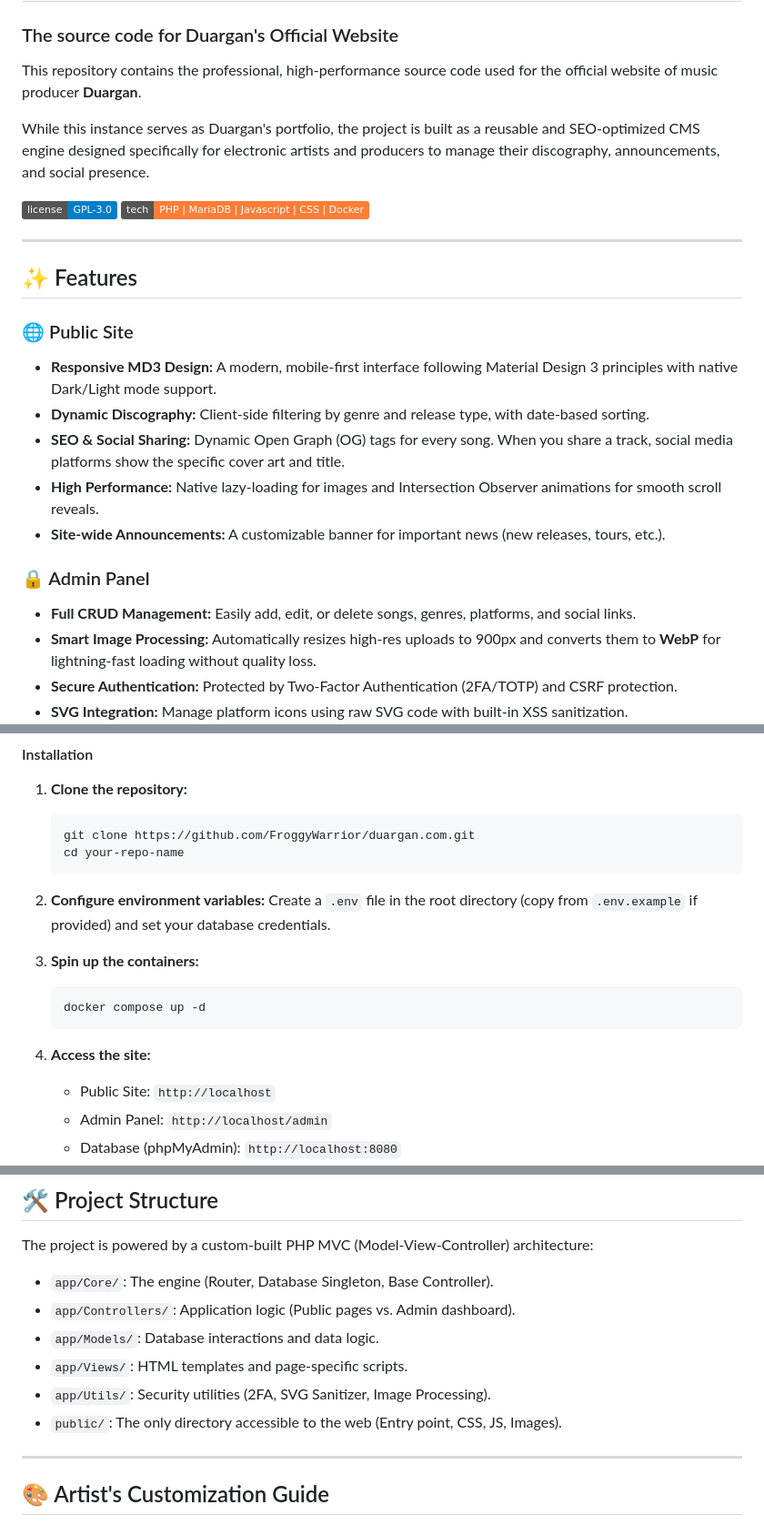
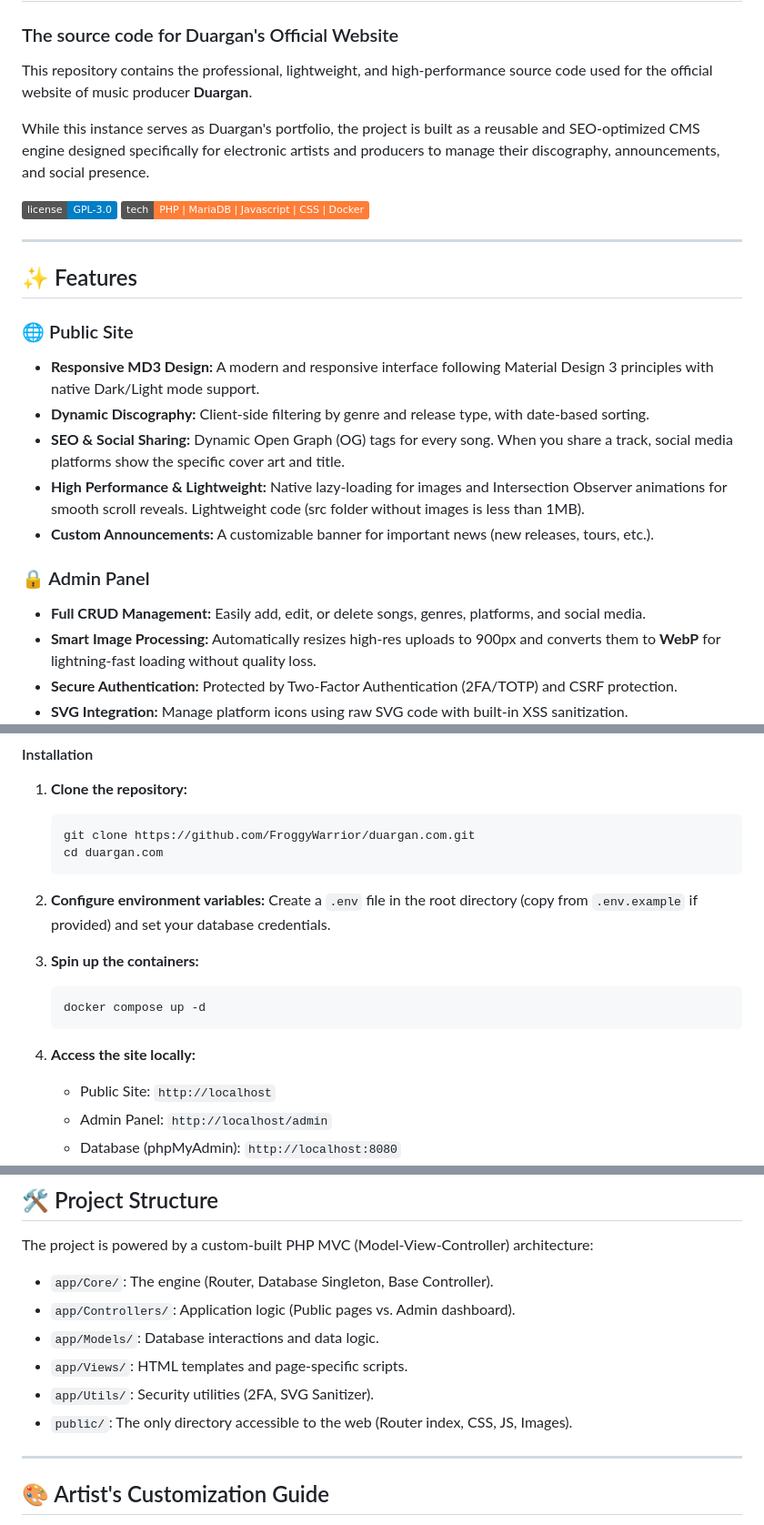
Before and after one commit to FroggyWarrior/duargan.com, a Markdown page: README.md, 3 parts joined by grey strips. Shown at 91% size. GitHub-like rendering; badges without logos.

Commit message:
Improve README.md

````diff
--- a/README.md
+++ b/README.md
@@ -1,7 +1,7 @@
 # 🎵 Artist Portfolio CMS
 ### The source code for Duargan's Official Website
 
-This repository contains the professional, high-performance source code used for the official website of music producer **Duargan**.
+This repository contains the professional, lightweight, and high-performance source code used for the official website of music producer **Duargan**.
 
 While this instance serves as Duargan's portfolio, the project is built as a reusable and SEO-optimized CMS engine designed specifically for electronic artists and producers to manage their discography, announcements, and social presence.
 
@@ -13,14 +13,14 @@ While this instance serves as Duargan's portfolio, the project is built as a reu
 ## ✨ Features
 
 ### 🌐 Public Site
-*   **Responsive MD3 Design:** A modern, mobile-first interface following Material Design 3 principles with native Dark/Light mode support.
+*   **Responsive MD3 Design:** A modern and responsive interface following Material Design 3 principles with native Dark/Light mode support.
 *   **Dynamic Discography:** Client-side filtering by genre and release type, with date-based sorting.
 *   **SEO & Social Sharing:** Dynamic Open Graph (OG) tags for every song. When you share a track, social media platforms show the specific cover art and title.
-*   **High Performance:** Native lazy-loading for images and Intersection Observer animations for smooth scroll reveals.
-*   **Site-wide Announcements:** A customizable banner for important news (new releases, tours, etc.).
+*   **High Performance & Lightweight:** Native lazy-loading for images and Intersection Observer animations for smooth scroll reveals. Lightweight code (src folder without images is less than 1MB).
+*   **Custom Announcements:** A customizable banner for important news (new releases, tours, etc.).
 
 ### 🔒 Admin Panel
-*   **Full CRUD Management:** Easily add, edit, or delete songs, genres, platforms, and social links.
+*   **Full CRUD Management:** Easily add, edit, or delete songs, genres, platforms, and social media.
 *   **Smart Image Processing:** Automatically resizes high-res uploads to 900px and converts them to **WebP** for lightning-fast loading without quality loss.
 *   **Secure Authentication:** Protected by Two-Factor Authentication (2FA/TOTP) and CSRF protection.
 *   **SVG Integration:** Manage platform icons using raw SVG code with built-in XSS sanitization.
@@ -49,7 +49,7 @@ This project is fully containerized for a "zero-config" development experience.
 1.  **Clone the repository:**
     ```bash
     git clone https://github.com/FroggyWarrior/duargan.com.git
-    cd your-repo-name
+    cd duargan.com
     ```
 
 2.  **Configure environment variables:**
@@ -60,7 +60,7 @@ This project is fully containerized for a "zero-config" development experience.
     docker compose up -d
     ```
 
-4.  **Access the site:**
+4.  **Access the site locally:**
     *   Public Site: `http://localhost`
     *   Admin Panel: `http://localhost/admin`
     *   Database (phpMyAdmin): `http://localhost:8080`
@@ -89,8 +89,8 @@ The project is powered by a custom-built PHP MVC (Model-View-Controller) archite
 *   `app/Controllers/`: Application logic (Public pages vs. Admin dashboard).
 *   `app/Models/`: Database interactions and data logic.
 *   `app/Views/`: HTML templates and page-specific scripts.
-*   `app/Utils/`: Security utilities (2FA, SVG Sanitizer, Image Processing).
-*   `public/`: The only directory accessible to the web (Entry point, CSS, JS, Images).
+*   `app/Utils/`: Security utilities (2FA, SVG Sanitizer).
+*   `public/`: The only directory accessible to the web (Router index, CSS, JS, Images).
 
 ---
 
````
Also changed, not shown: other parts of README.md (+10 -8 lines).
